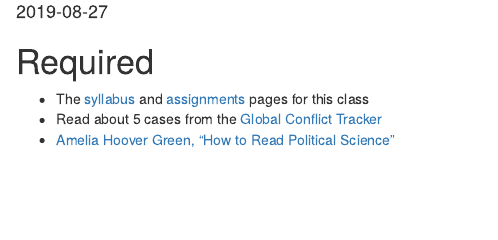
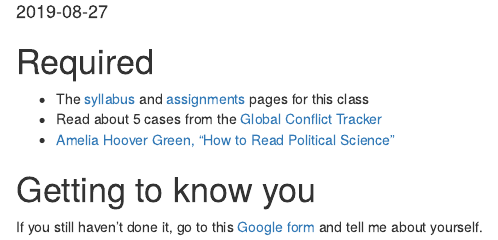
Before and after one commit to hail2thief/poli-416, an R Markdown document (content/reading/01-reading.Rmd): the page in a window 1100 px wide, from 70 px down. Rendered offline with R 4.5, knitr and Pandoc, with nearby package versions.

Commit message:
added more on google form

```diff
--- a/content/reading/01-reading.Rmd
+++ b/content/reading/01-reading.Rmd
@@ -11,3 +11,8 @@ csl: ../../static/bib/chicago-fullnote-bibliography-no-bib.csl
 - <i class="fa fa-external-link-square-alt" aria-hidden="true"></i> The [syllabus](/syllabus/) and [assignments](/assignments/) pages for this class
 - <i class="fa fa-external-link-square-alt" aria-hidden="true"></i> Read about 5 cases from the [Global Conflict Tracker](https://www.cfr.org/interactive/global-conflict-tracker/?category=us)
 - <i class="far fa-file-pdf"></i> [Amelia Hoover Green, "How to Read Political Science"](/files/amelia-green-how-to-read.pdf)
+
+
+# Getting to know you
+
+<i class="fa fa-external-link-square-alt" aria-hidden="true"></i> If you still haven't done it, go to this [Google form](https://forms.gle/raRsBQsjJNe24wTeA) and tell me about yourself.
```
Also changed, not shown: content/reading/01-reading.html.
